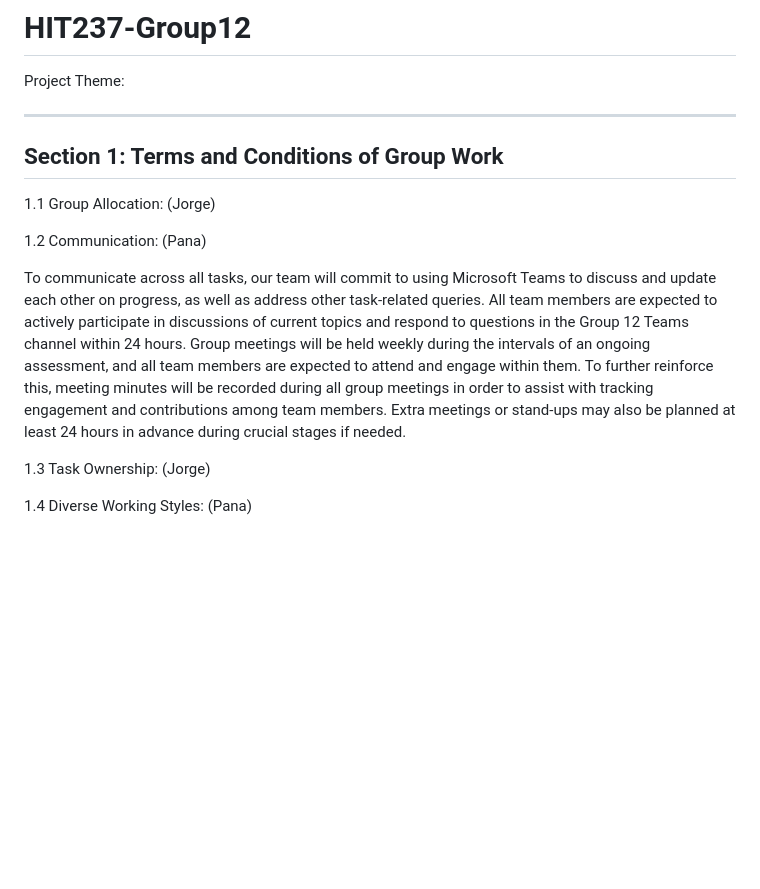
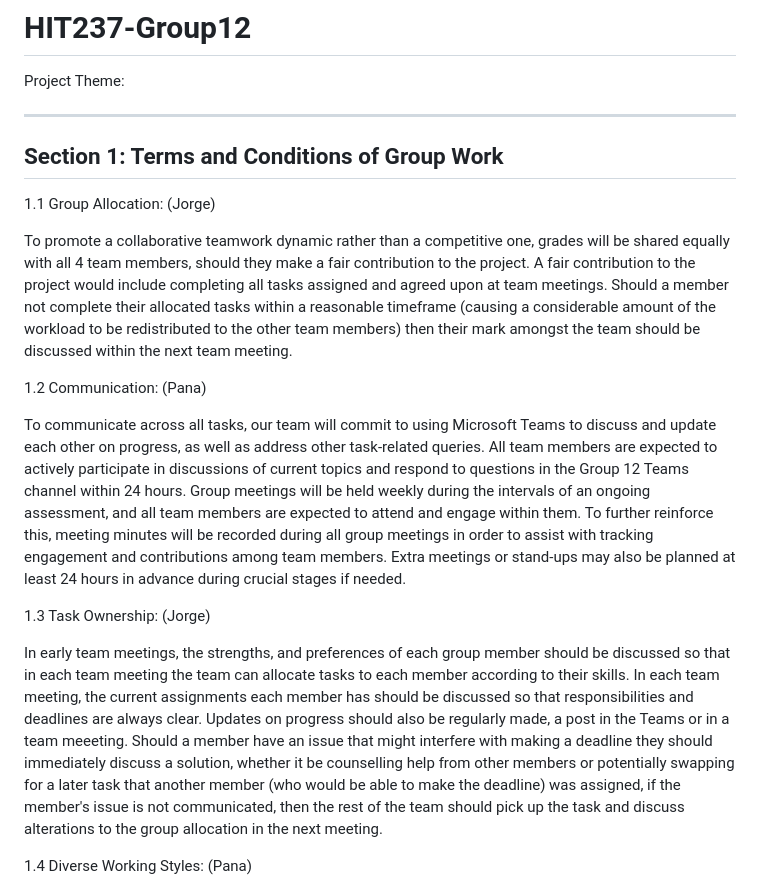
Before and after one commit to Str4tegy/HIT237-Group12, a Markdown page: GROUP-CONTRACT-Group-12.md, the part around the change. Rendered like a GitHub page; blank space fills up the shorter version.

Commit message:
New Group Allocation and Task Ownership Sections
Added guidelines for group allocations, task ownership, and communication protocols to enhance team dynamics.

```diff
--- a/GROUP-CONTRACT-Group-12.md
+++ b/GROUP-CONTRACT-Group-12.md
@@ -8,7 +8,7 @@ Section 1: Terms and Conditions of Group Work
 --------------------------------------------------
 1.1 Group Allocation: (Jorge)
 
-
+To promote a collaborative teamwork dynamic rather than a competitive one, grades will be shared equally with all 4 team members, should they make a fair contribution to the project. A fair contribution to the project would include completing all tasks assigned and agreed upon at team meetings. Should a member not complete their allocated tasks within a reasonable timeframe (causing a considerable amount of the workload to be redistributed to the other team members) then their mark amongst the team should be discussed within the next team meeting.
 
 1.2 Communication: (Pana)
 
@@ -16,7 +16,7 @@ To communicate across all tasks, our team will commit to using Microsoft Teams t
 
 1.3 Task Ownership: (Jorge)
 
-
+In early team meetings, the strengths, and preferences of each group member should be discussed so that in each team meeting the team can allocate tasks to each member according to their skills. In each team meeting, the current assignments each member has should be discussed so that responsibilities and deadlines are always clear. Updates on progress should also be regularly made, a post in the Teams or in a team meeeting. Should a member have an issue that might interfere with making a deadline they should immediately discuss a solution, whether it be counselling help from other members or potentially swapping for a later task that another member (who would be able to make the deadline) was assigned, if the member's issue is not communicated, then the rest of the team should pick up the task and discuss alterations to the group allocation in the next meeting.
 
 1.4 Diverse Working Styles: (Pana)
 
```
